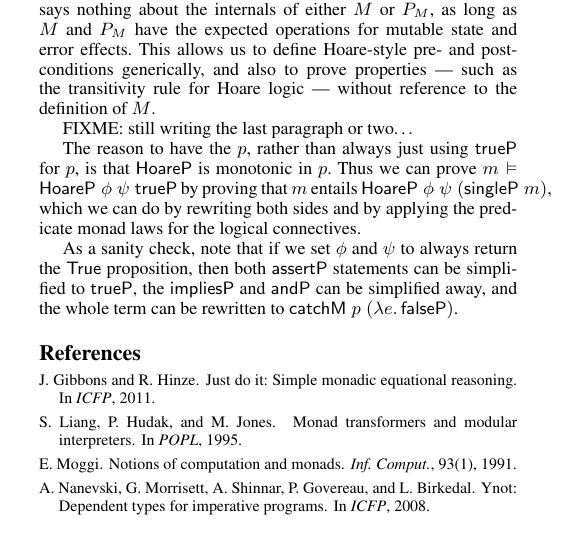
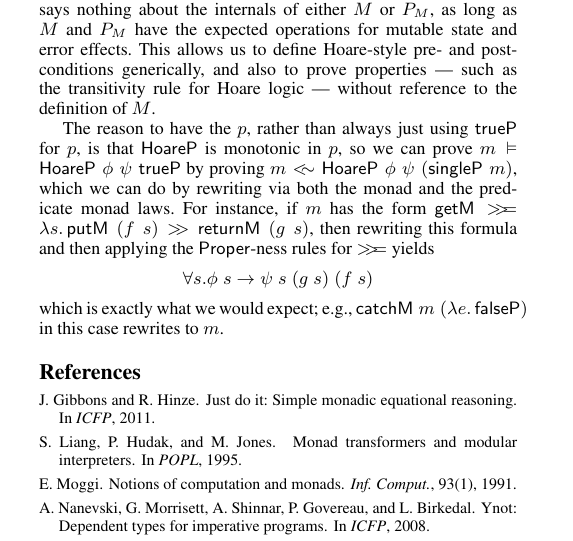
Before and after one commit to eddywestbrook/predicate-monads, a LaTeX paper (papers/coqpl-2017/coqpl-2017.tex): part of one column of page 2 of 2, cut so that both start at the same text. Compiled offline with pdfLaTeX; a missing font is replaced by an installed copy or a similar font.

Commit message:
Finished up the first draft...

```diff
--- a/papers/coqpl-2017/coqpl-2017.tex
+++ b/papers/coqpl-2017/coqpl-2017.tex
@@ -318,22 +318,24 @@ generically, and also to prove properties --- such as the transitivity rule for
 Hoare logic --- without reference to the definition of $M$.
 
 
-FIXME: still writing the last paragraph or two\ldots
+The reason to have the $p$, rather than always just using $\trueP$ for $p$, is
+that $\HoareP$ is monotonic in $p$, so we can prove
+$m\vDash\HoareP\;\phi\;\psi\;\trueP$ by proving
+$m\lrleq\HoareP\;\phi\;\psi\;(\singleP\;m)$, which we can do by rewriting via
+both the monad and the predicate monad laws. For instance, if $m$ has the form
+$\getM\bind\lamabsnot{s}{\putM\;(f\;s)\bindU\returnM\;(g\;s)}$, then rewriting
+this formula and then applying the $\mathsf{Proper}$-ness rules for $\bind$
+yields
+\[
+\forall s.\phi\;s \to \psi\;s\;(g\;s)\;(f\;s)
+\]
+which is exactly what we would expect; e.g.,
+$\catchM\;m\;(\lamabsnot{e}{\falseP})$ in this case rewrites to $m$.
 
-The reason to have the $p$, rather than always just using $\trueP$ for $p$, is
-that $\HoareP$ is monotonic in $p$. Thus we can prove
-$m\vDash\HoareP\;\phi\;\psi\;\trueP$ by proving that $m$ entails
-$\HoareP\;\phi\;\psi\;(\singleP\;m)$, which we can do by rewriting both sides
-and by applying the predicate monad laws for the logical connectives.
-
-
-
-
-As a sanity check, note that if we set $\phi$ and $\psi$ to always return the
-$\mathsf{True}$ proposition, then both $\assertP$ statements can be simplified
-to $\trueP$, the $\impliesP$ and $\andP$ can be simplified away, and the whole
-term can be rewritten to $\catchM\;p\;(\lamabsnot{e}{\falseP})$.
-
+% As a sanity check, note that if we set $\phi$ and $\psi$ to always return the
+% $\mathsf{True}$ proposition, then both $\assertP$ statements can be simplified
+% to $\trueP$, the $\impliesP$ and $\andP$ can be simplified away, and the whole
+% term can be rewritten to $\catchM\;p\;(\lamabsnot{e}{\falseP})$.
 
 
 \bibliographystyle{abbrvnat}
```
